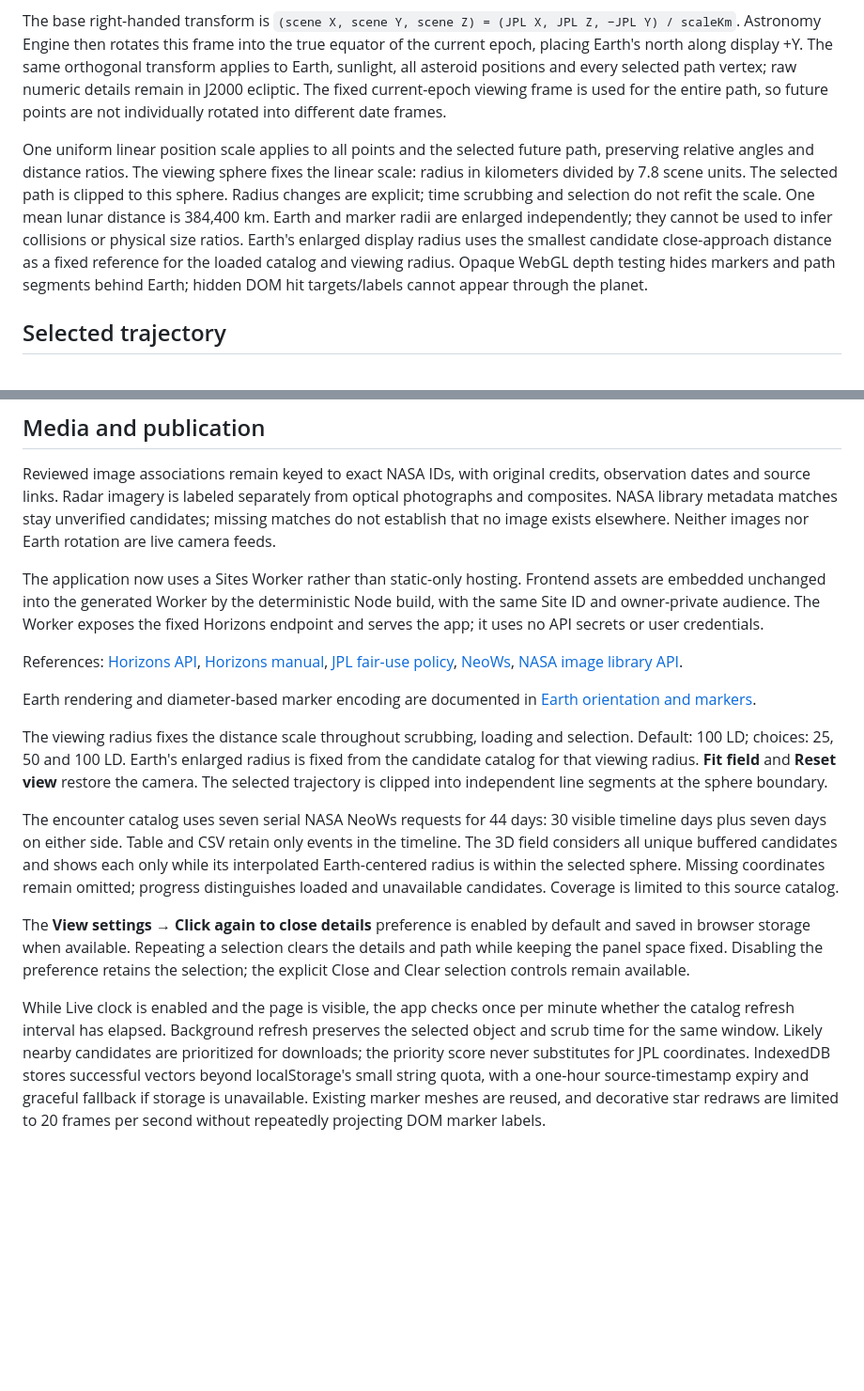
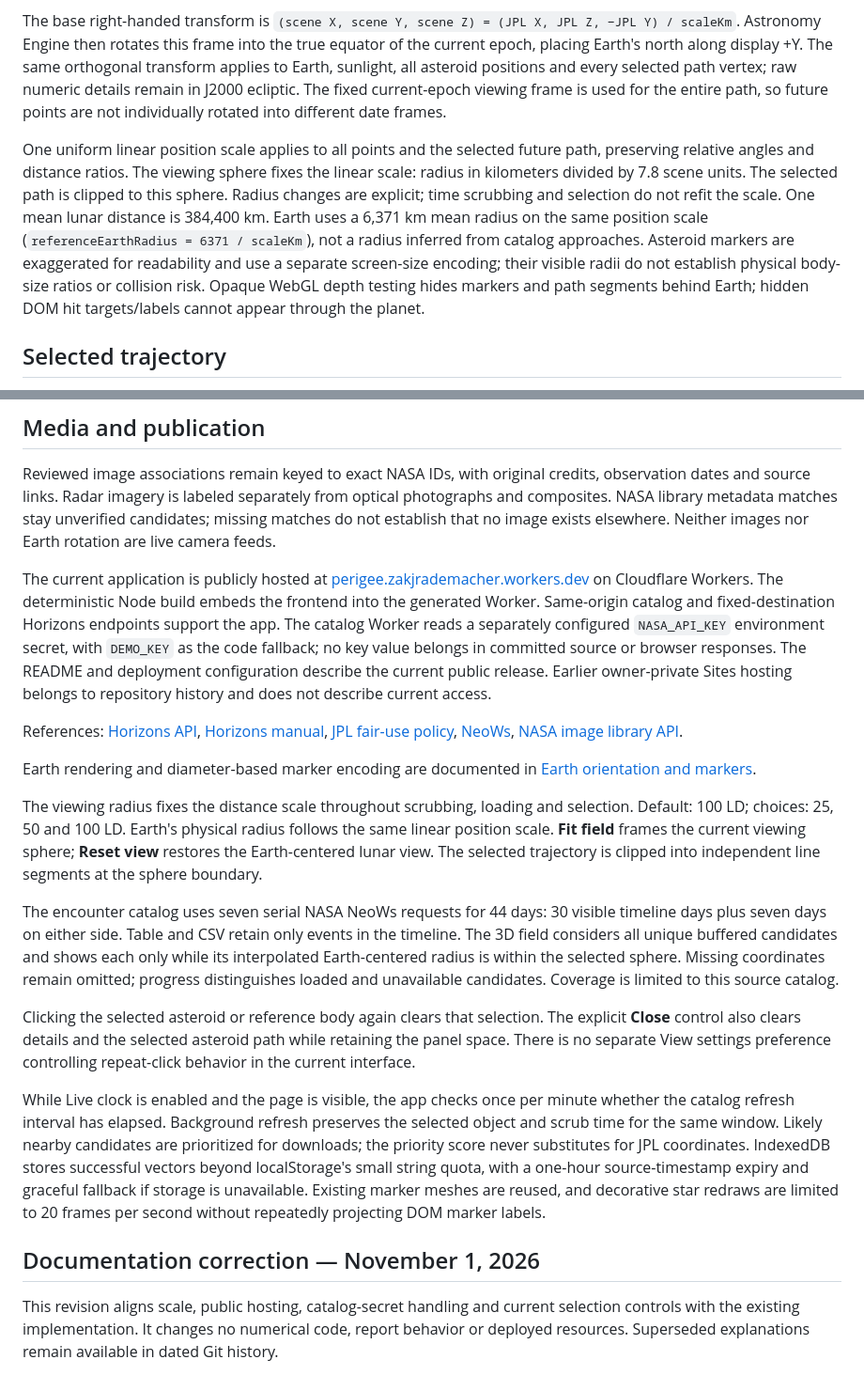
Before and after one commit to ZakJRademacher/perigee-asteroid-tracker, a Markdown page: docs/METHODOLOGY.md, 2 parts joined by grey strips. Shown at 94% size. Drawn GitHub-style; blank space fills up the shorter version.

Commit message:
Align methodology with current physical scale, hosting, secret configuration and controls

```diff
--- a/docs/METHODOLOGY.md
+++ b/docs/METHODOLOGY.md
@@ -22,7 +22,7 @@ No extrapolation is allowed. This is an approximation between source samples; no
 
 The base right-handed transform is `(scene X, scene Y, scene Z) = (JPL X, JPL Z, −JPL Y) / scaleKm`. Astronomy Engine then rotates this frame into the true equator of the current epoch, placing Earth's north along display +Y. The same orthogonal transform applies to Earth, sunlight, all asteroid positions and every selected path vertex; raw numeric details remain in J2000 ecliptic. The fixed current-epoch viewing frame is used for the entire path, so future points are not individually rotated into different date frames.
 
-One uniform linear position scale applies to all points and the selected future path, preserving relative angles and distance ratios. The viewing sphere fixes the linear scale: radius in kilometers divided by 7.8 scene units. The selected path is clipped to this sphere. Radius changes are explicit; time scrubbing and selection do not refit the scale. One mean lunar distance is 384,400 km. Earth and marker radii are enlarged independently; they cannot be used to infer collisions or physical size ratios. Earth's enlarged display radius uses the smallest candidate close-approach distance as a fixed reference for the loaded catalog and viewing radius. Opaque WebGL depth testing hides markers and path segments behind Earth; hidden DOM hit targets/labels cannot appear through the planet.
+One uniform linear position scale applies to all points and the selected future path, preserving relative angles and distance ratios. The viewing sphere fixes the linear scale: radius in kilometers divided by 7.8 scene units. The selected path is clipped to this sphere. Radius changes are explicit; time scrubbing and selection do not refit the scale. One mean lunar distance is 384,400 km. Earth uses a 6,371 km mean radius on the same position scale (`referenceEarthRadius = 6371 / scaleKm`), not a radius inferred from catalog approaches. Asteroid markers are exaggerated for readability and use a separate screen-size encoding; their visible radii do not establish physical body-size ratios or collision risk. Opaque WebGL depth testing hides markers and path segments behind Earth; hidden DOM hit targets/labels cannot appear through the planet.
 
 ## Selected trajectory
 
@@ -40,16 +40,20 @@ The live JPL source can revise orbital solutions. Source retrieval time and disp
 
 Reviewed image associations remain keyed to exact NASA IDs, with original credits, observation dates and source links. Radar imagery is labeled separately from optical photographs and composites. NASA library metadata matches stay unverified candidates; missing matches do not establish that no image exists elsewhere. Neither images nor Earth rotation are live camera feeds.
 
-The application now uses a Sites Worker rather than static-only hosting. Frontend assets are embedded unchanged into the generated Worker by the deterministic Node build, with the same Site ID and owner-private audience. The Worker exposes the fixed Horizons endpoint and serves the app; it uses no API secrets or user credentials.
+The current application is publicly hosted at [perigee.zakjrademacher.workers.dev](https://perigee.zakjrademacher.workers.dev/) on Cloudflare Workers. The deterministic Node build embeds the frontend into the generated Worker. Same-origin catalog and fixed-destination Horizons endpoints support the app. The catalog Worker reads a separately configured `NASA_API_KEY` environment secret, with `DEMO_KEY` as the code fallback; no key value belongs in committed source or browser responses. The README and deployment configuration describe the current public release. Earlier owner-private Sites hosting belongs to repository history and does not describe current access.
 
 References: [Horizons API](https://ssd-api.jpl.nasa.gov/doc/horizons.html), [Horizons manual](https://ssd.jpl.nasa.gov/horizons/manual.html), [JPL fair-use policy](https://ssd-api.jpl.nasa.gov/doc/index.php), [NeoWs](https://api.nasa.gov/), [NASA image library API](https://images.nasa.gov/docs/images.nasa.gov_api_docs.pdf).
 
 Earth rendering and diameter-based marker encoding are documented in [Earth orientation and markers](EARTH.md).
 
-The viewing radius fixes the distance scale throughout scrubbing, loading and selection. Default: 100 LD; choices: 25, 50 and 100 LD. Earth's enlarged radius is fixed from the candidate catalog for that viewing radius. **Fit field** and **Reset view** restore the camera. The selected trajectory is clipped into independent line segments at the sphere boundary.
+The viewing radius fixes the distance scale throughout scrubbing, loading and selection. Default: 100 LD; choices: 25, 50 and 100 LD. Earth's physical radius follows the same linear position scale. **Fit field** frames the current viewing sphere; **Reset view** restores the Earth-centered lunar view. The selected trajectory is clipped into independent line segments at the sphere boundary.
 
 The encounter catalog uses seven serial NASA NeoWs requests for 44 days: 30 visible timeline days plus seven days on either side. Table and CSV retain only events in the timeline. The 3D field considers all unique buffered candidates and shows each only while its interpolated Earth-centered radius is within the selected sphere. Missing coordinates remain omitted; progress distinguishes loaded and unavailable candidates. Coverage is limited to this source catalog.
 
-The **View settings → Click again to close details** preference is enabled by default and saved in browser storage when available. Repeating a selection clears the details and path while keeping the panel space fixed. Disabling the preference retains the selection; the explicit Close and Clear selection controls remain available.
+Clicking the selected asteroid or reference body again clears that selection. The explicit **Close** control also clears details and the selected asteroid path while retaining the panel space. There is no separate View settings preference controlling repeat-click behavior in the current interface.
 
 While Live clock is enabled and the page is visible, the app checks once per minute whether the catalog refresh interval has elapsed. Background refresh preserves the selected object and scrub time for the same window. Likely nearby candidates are prioritized for downloads; the priority score never substitutes for JPL coordinates. IndexedDB stores successful vectors beyond localStorage's small string quota, with a one-hour source-timestamp expiry and graceful fallback if storage is unavailable. Existing marker meshes are reused, and decorative star redraws are limited to 20 frames per second without repeatedly projecting DOM marker labels.
+
+## Documentation correction — November 1, 2026
+
+This revision aligns scale, public hosting, catalog-secret handling and current selection controls with the existing implementation. It changes no numerical code, report behavior or deployed resources. Superseded explanations remain available in dated Git history.
```
